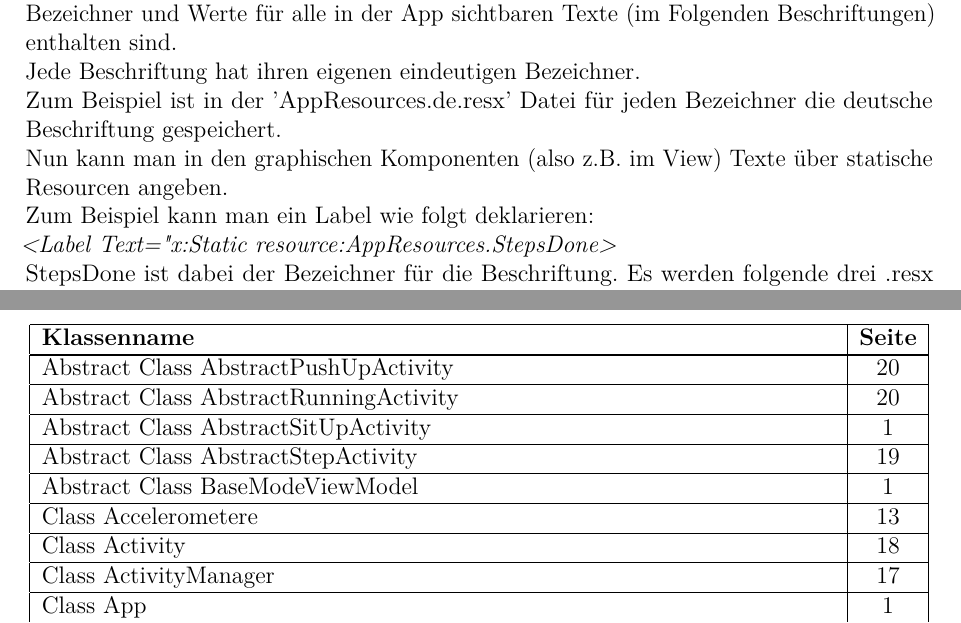
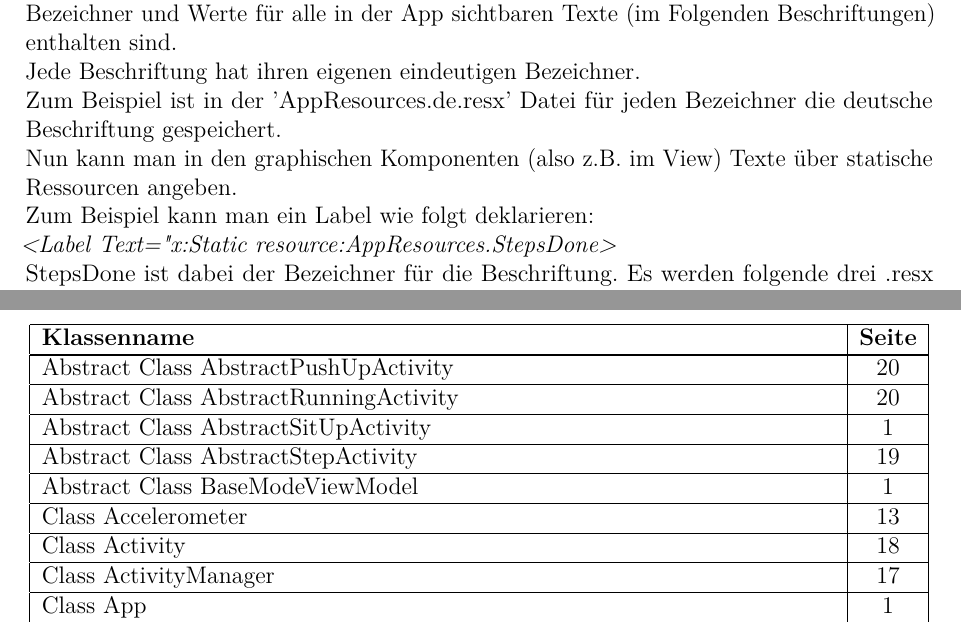
Before and after one commit to vlle1/dokumente-earablesKIT, a LaTeX document (Entwurf/Entwurfsdokument/entwurfprotokoll.tex): two parts of pages 69 and 72 of 79, joined at a grey line, cut so that both start at the same text. Compiled offline with pdfLaTeX.

Commit message:
spelling entwurfsprotokoll.tex

```diff
--- a/Entwurf/Entwurfsdokument/entwurfprotokoll.tex
+++ b/Entwurf/Entwurfsdokument/entwurfprotokoll.tex
@@ -1511,7 +1511,7 @@ In der App werden Daten für die Verarbeitung und Visualisierung benötigt. Dabe
 
 Als Ressourcen werden die Sprachressourcen gespeichert. Die App soll in den Sprachen Deutsch und Englisch zur Verfügung stehen. Das bedeutet die Beschriftungen in der graphischen Oberfläche müssen in beiden Sprachen vorhanden sein. Dabei funktioniert dies über die Klasse AppResources. Diese sucht basierend auf der aktuellen Sprache die passende .resx Datei aus. Die .resx Dateien sind ein externes Dictionary, in dem die Bezeichner und Werte für alle in der App sichtbaren Texte (im Folgenden Beschriftungen) enthalten sind.\\
 Jede Beschriftung hat ihren eigenen eindeutigen Bezeichner. \\Zum Beispiel ist in der 'AppResources.de.resx' Datei für jeden Bezeichner die deutsche Beschriftung gespeichert.\\
-Nun kann man in den graphischen Komponenten (also z.B. im View) Texte über statische Resourcen angeben.
+Nun kann man in den graphischen Komponenten (also z.B. im View) Texte über statische Ressourcen angeben.
 
 Zum Beispiel kann man ein Label wie folgt deklarieren:\\\textit{<Label Text="{x:Static resource:AppResources.StepsDone}>}\\ StepsDone ist dabei der Bezeichner für die Beschriftung.
 Es werden folgende drei .resx Dateien gespeichert:
@@ -1586,7 +1586,7 @@ Abstract Class AbstractStepActivity & 19\\
 \hline
 Abstract Class BaseModeViewModel & 1\\
 \hline
-Class Accelerometere & 13\\
+Class Accelerometer & 13\\
 \hline
 Class Activity & 18\\
 \hline
```
Also changed, not shown: Entwurf/Entwurfsdokument/entwurfprotokoll.tex (4 more changed lines).
